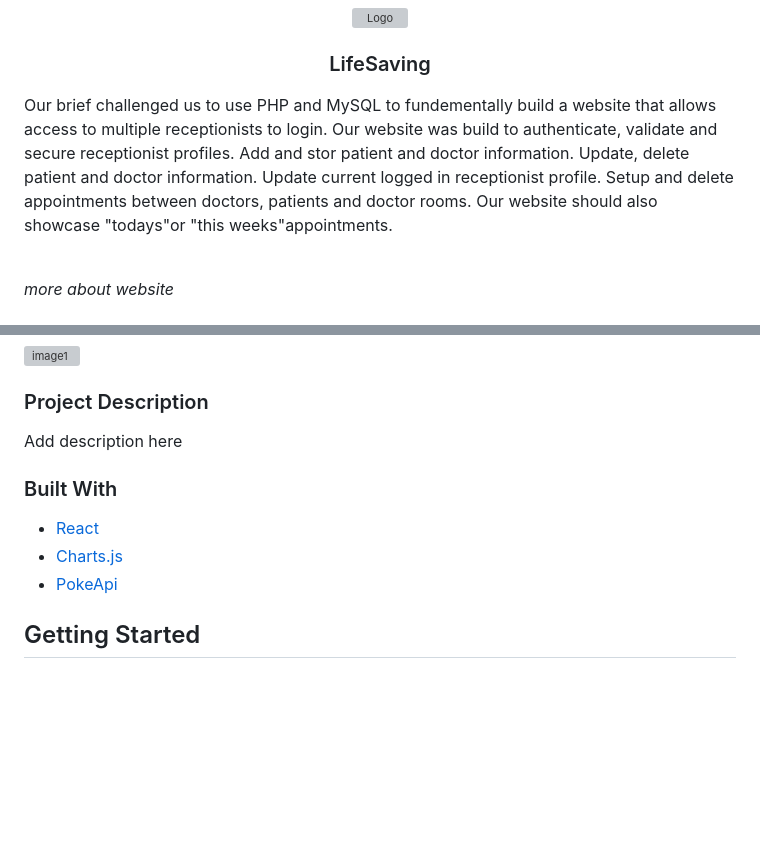
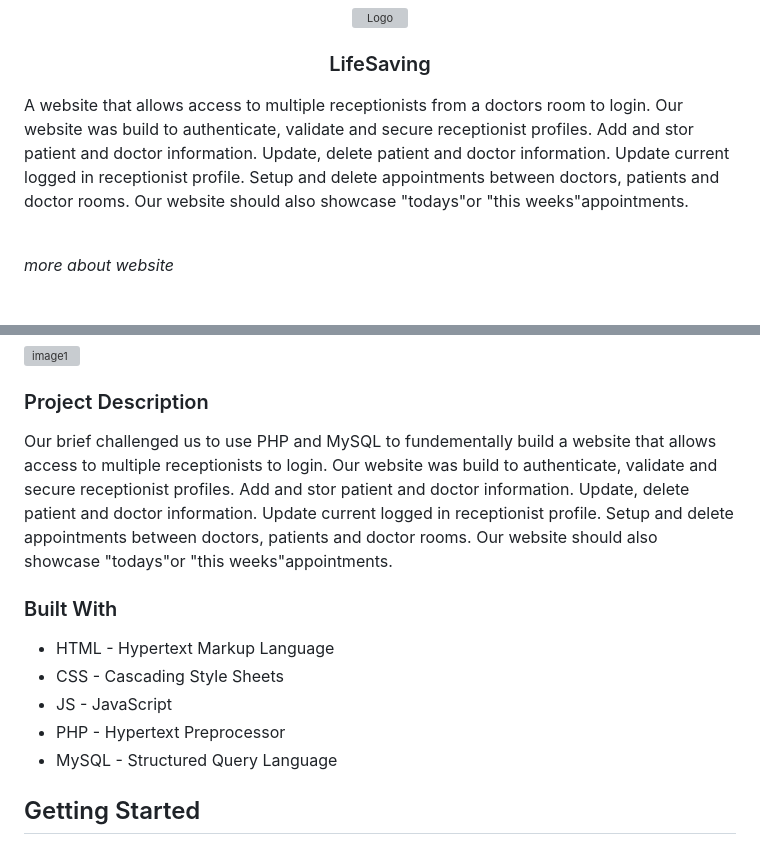
Before and after one commit to CSWilder02/21100249_ClarisseStrijdom_DV200_T2_FinalProject, a Markdown page: README.md, 2 parts joined by grey strips. GitHub-like rendering; blank space fills up the shorter version; grey boxes are pictures that could not be loaded.

```diff
--- a/README.md
+++ b/README.md
@@ -25,7 +25,7 @@
 
   <p align="center">
 
- Our brief challenged us to use PHP and MySQL to fundementally build a website that allows access to multiple receptionists to login. Our website was build to authenticate, validate and secure receptionist profiles. Add and stor patient and doctor information. Update, delete patient and doctor information. Update current logged in receptionist profile. Setup and delete appointments between doctors, patients and doctor rooms. Our website should also showcase "todays"or "this weeks"appointments.
+A website that allows access to multiple receptionists from a doctors room to login. Our website was build to authenticate, validate and secure receptionist profiles. Add and stor patient and doctor information. Update, delete patient and doctor information. Update current logged in receptionist profile. Setup and delete appointments between doctors, patients and doctor rooms. Our website should also showcase "todays"or "this weeks"appointments.
 
    <br>
     <i>more about website</i>
@@ -72,13 +72,16 @@
 
 ### Project Description
 
-Add description here
+
+ Our brief challenged us to use PHP and MySQL to fundementally build a website that allows access to multiple receptionists to login. Our website was build to authenticate, validate and secure receptionist profiles. Add and stor patient and doctor information. Update, delete patient and doctor information. Update current logged in receptionist profile. Setup and delete appointments between doctors, patients and doctor rooms. Our website should also showcase "todays"or "this weeks"appointments.
 
 ### Built With
 
-* [React](https://reactjs.org/)
-* [Charts.js](https://www.chartjs.org/)
-* [PokeApi](https://pokeapi.co/)
+* HTML - Hypertext Markup Language
+* CSS - Cascading Style Sheets
+* JS - JavaScript
+* PHP - Hypertext Preprocessor
+* MySQL - Structured Query Language
 
 <!-- GETTING STARTED -->
 <!-- Make sure to add appropriate information about what prerequesite technologies the user would need and also the steps to install your project on their own mashines -->
```
